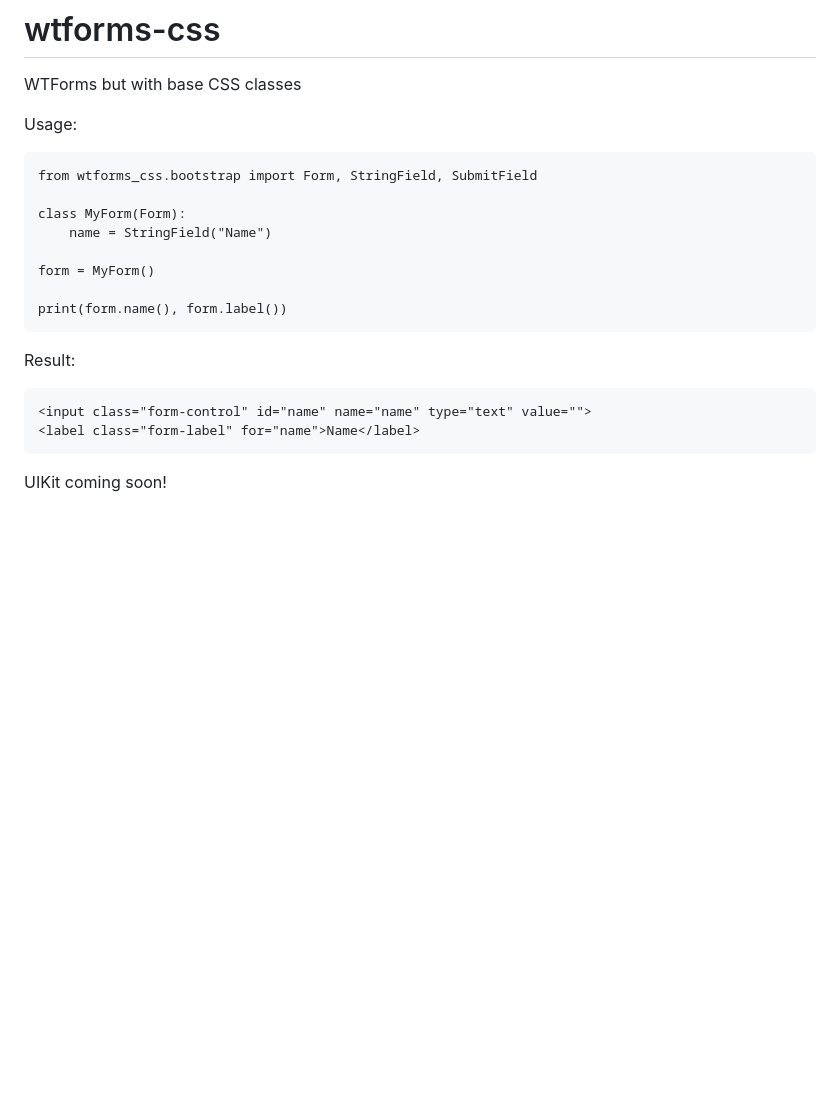
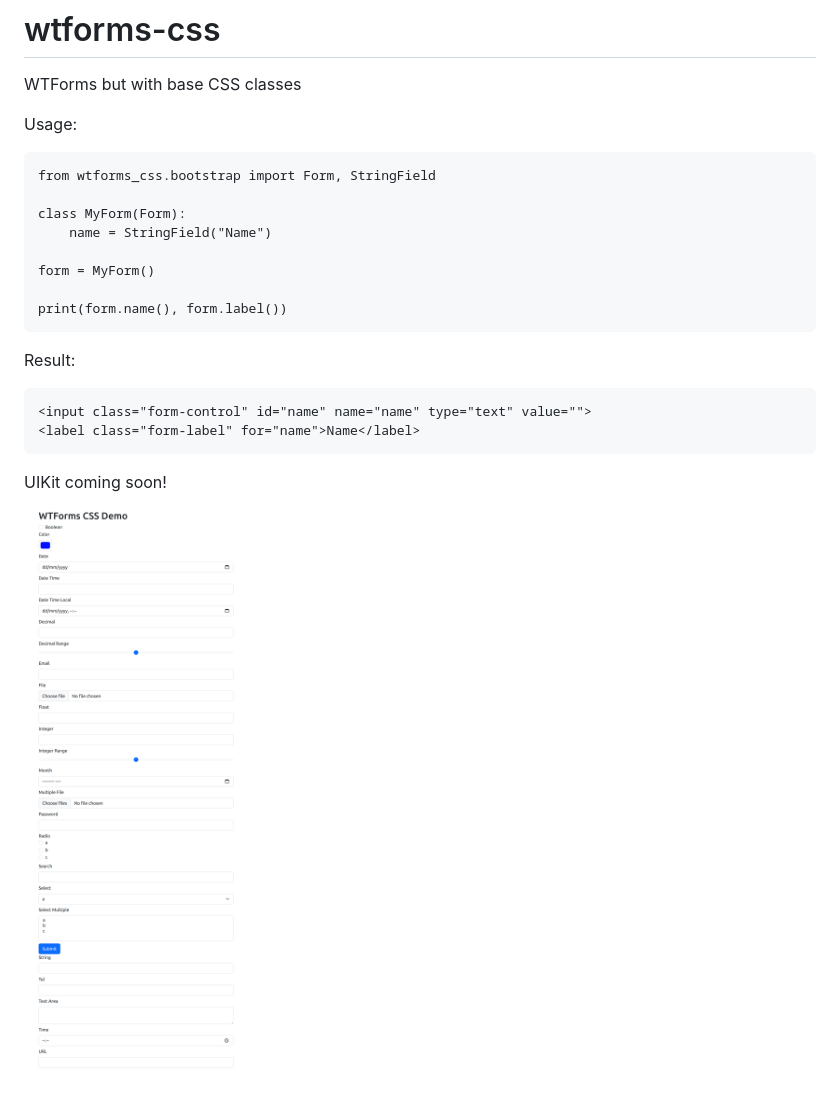
Before and after one commit to neilmcguigan/wtforms-css, a Markdown page: README.md, the part around the change. Drawn GitHub-style; pictures changed too: screenshot.png (added); blank space fills up the shorter version.

Commit message:
added screenshot

````diff
--- a/README.md
+++ b/README.md
@@ -4,7 +4,7 @@ WTForms but with base CSS classes
 Usage:
 
 ```
-from wtforms_css.bootstrap import Form, StringField, SubmitField
+from wtforms_css.bootstrap import Form, StringField
 
 class MyForm(Form):
     name = StringField("Name")
@@ -22,3 +22,5 @@ Result:
 ```
 
 UIKit coming soon!
+
+![screenshot](screenshot.png?raw=true "Screenshot")
````
Also changed, not shown: 5 other files.
